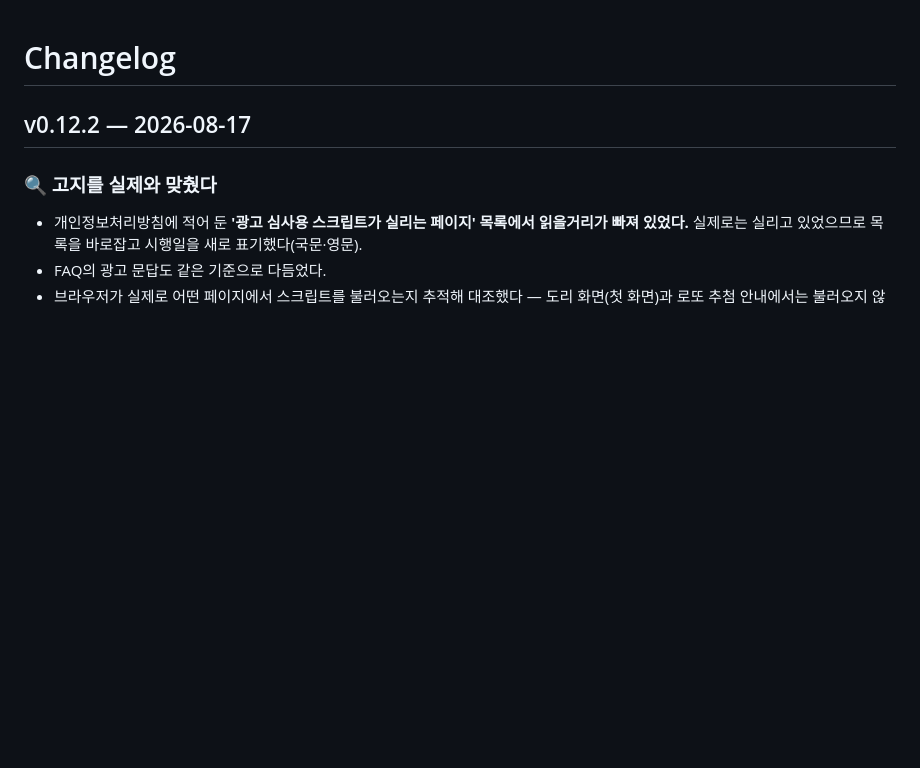
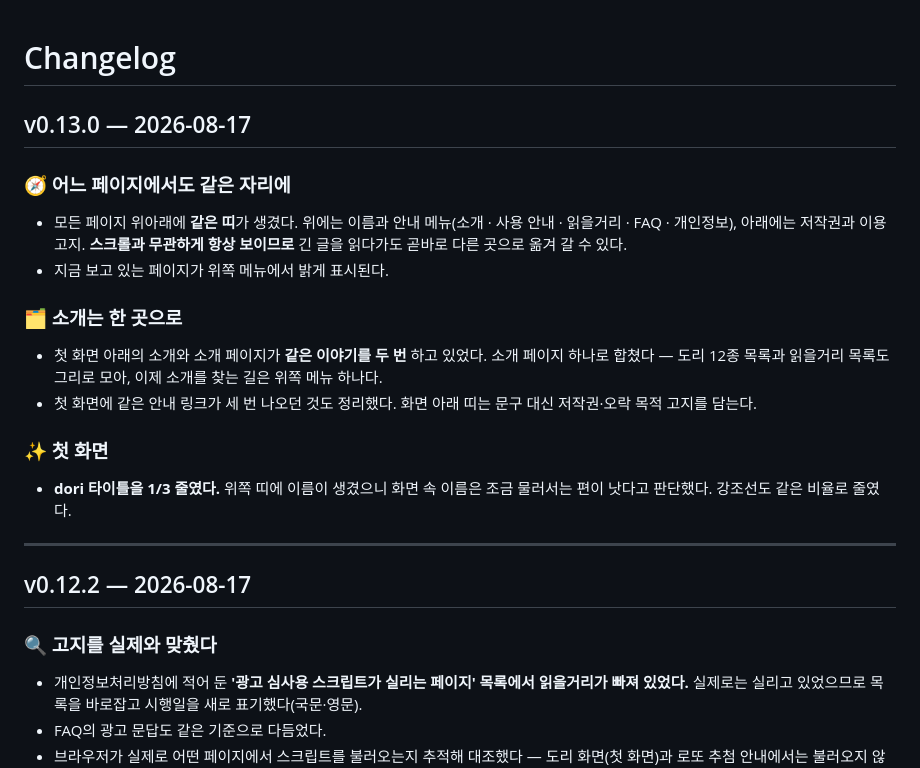
Before and after one commit to ff-1204/dori, a Markdown page: CHANGELOG.md, the part around the change. Drawn GitHub-style; blank space fills up the shorter version.

Commit message:
chore: v0.13.0 릴리스 — CHANGELOG 정리

```diff
--- a/CHANGELOG.md
+++ b/CHANGELOG.md
@@ -1,4 +1,22 @@
 # Changelog
+
+## v0.13.0 — 2026-08-17
+
+### 🧭 어느 페이지에서도 같은 자리에
+
+- 모든 페이지 위아래에 **같은 띠**가 생겼다. 위에는 이름과 안내 메뉴(소개 · 사용 안내 · 읽을거리 · FAQ · 개인정보), 아래에는 저작권과 이용 고지. **스크롤과 무관하게 항상 보이므로** 긴 글을 읽다가도 곧바로 다른 곳으로 옮겨 갈 수 있다.
+- 지금 보고 있는 페이지가 위쪽 메뉴에서 밝게 표시된다.
+
+### 🗂 소개는 한 곳으로
+
+- 첫 화면 아래의 소개와 소개 페이지가 **같은 이야기를 두 번** 하고 있었다. 소개 페이지 하나로 합쳤다 — 도리 12종 목록과 읽을거리 목록도 그리로 모아, 이제 소개를 찾는 길은 위쪽 메뉴 하나다.
+- 첫 화면에 같은 안내 링크가 세 번 나오던 것도 정리했다. 화면 아래 띠는 문구 대신 저작권·오락 목적 고지를 담는다.
+
+### ✨ 첫 화면
+
+- **dori 타이틀을 1/3 줄였다.** 위쪽 띠에 이름이 생겼으니 화면 속 이름은 조금 물러서는 편이 낫다고 판단했다. 강조선도 같은 비율로 줄였다.
+
+---
 
 ## v0.12.2 — 2026-08-17
 
```
